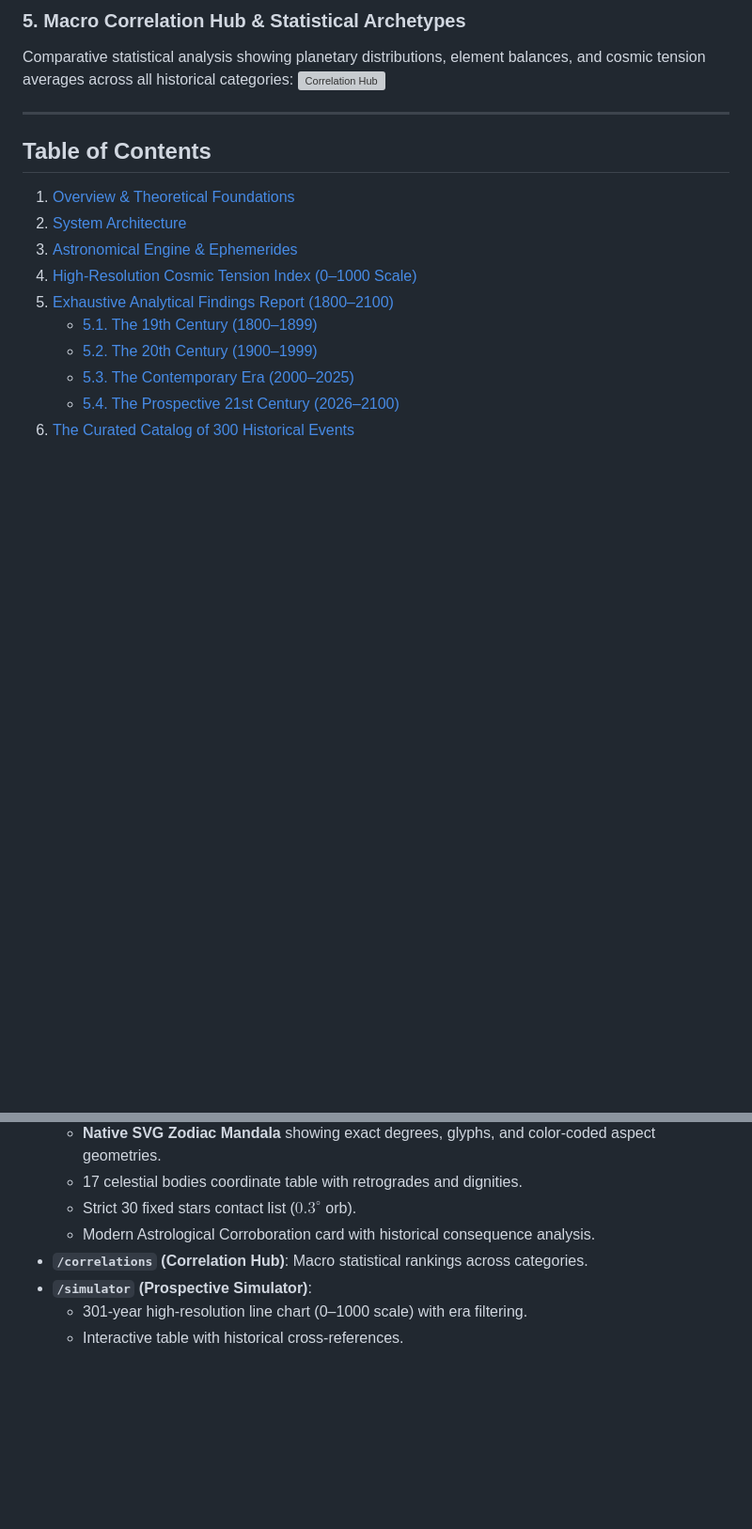
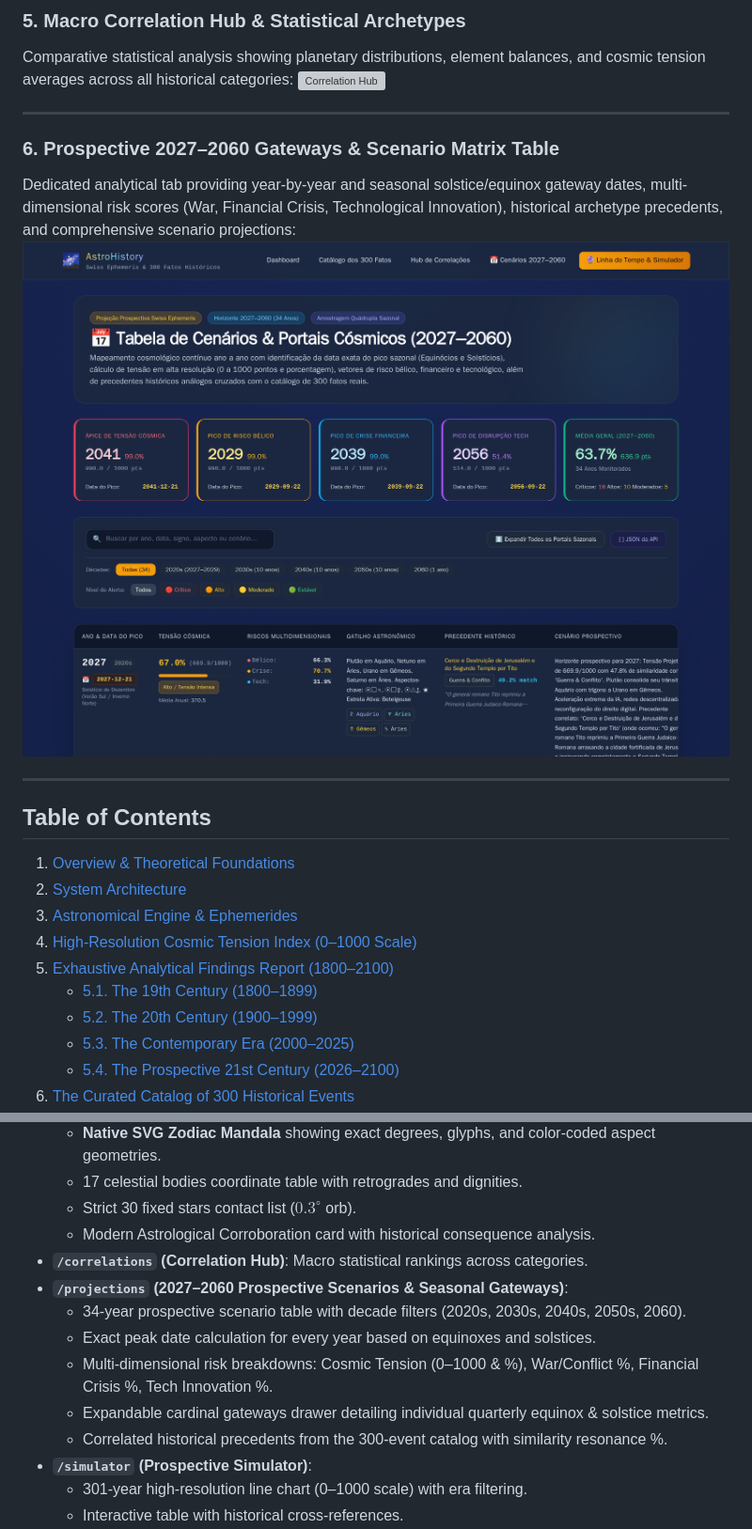
Before and after one commit to marceloasl99/astro-history, a Markdown page: README.md, 2 parts joined by grey strips. Shown at 94% size. Rendered like a GitHub page; pictures changed too: docs/screenshots/06_projections_2027_2060.png (added); blank space fills up the shorter version; grey boxes are pictures that could not be loaded.

Commit message:
feat: add 2027-2060 prospective scenarios tab, seasonal gates table and REST API

```diff
--- a/README.md
+++ b/README.md
@@ -43,6 +43,12 @@ Instant search and category filters across Political Revolutions, Wars & Conflic
 ### 5. Macro Correlation Hub & Statistical Archetypes
 Comparative statistical analysis showing planetary distributions, element balances, and cosmic tension averages across all historical categories:
 ![Correlation Hub](docs/screenshots/05_correlations_hub.png)
+
+---
+
+### 6. Prospective 2027–2060 Gateways & Scenario Matrix Table
+Dedicated analytical tab providing year-by-year and seasonal solstice/equinox gateway dates, multi-dimensional risk scores (War, Financial Crisis, Technological Innovation), historical archetype precedents, and comprehensive scenario projections:
+![Prospective 2027–2060 Matrix](docs/screenshots/06_projections_2027_2060.png)
 
 ---
 
@@ -483,6 +489,12 @@ The FastAPI web service is bound to `0.0.0.0:81`:
   - Strict 30 fixed stars contact list ($0.3^\circ$ orb).
   - Modern Astrological Corroboration card with historical consequence analysis.
 - **`/correlations` (Correlation Hub)**: Macro statistical rankings across categories.
+- **`/projections` (2027–2060 Prospective Scenarios & Seasonal Gateways)**:
+  - 34-year prospective scenario table with decade filters (2020s, 2030s, 2040s, 2050s, 2060).
+  - Exact peak date calculation for every year based on equinoxes and solstices.
+  - Multi-dimensional risk breakdowns: Cosmic Tension (0–1000 & %), War/Conflict %, Financial Crisis %, Tech Innovation %.
+  - Expandable cardinal gateways drawer detailing individual quarterly equinox & solstice metrics.
+  - Correlated historical precedents from the 300-event catalog with similarity resonance %.
 - **`/simulator` (Prospective Simulator)**:
   - 301-year high-resolution line chart (0–1000 scale) with era filtering.
   - Interactive table with historical cross-references.
```
Also changed, not shown: other parts of README.md (+1 -0 lines), 8 other files.
